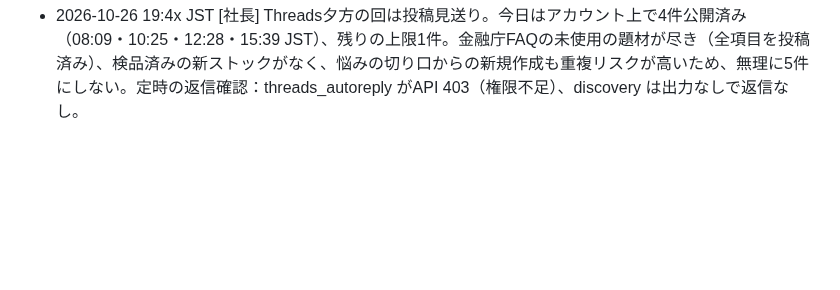
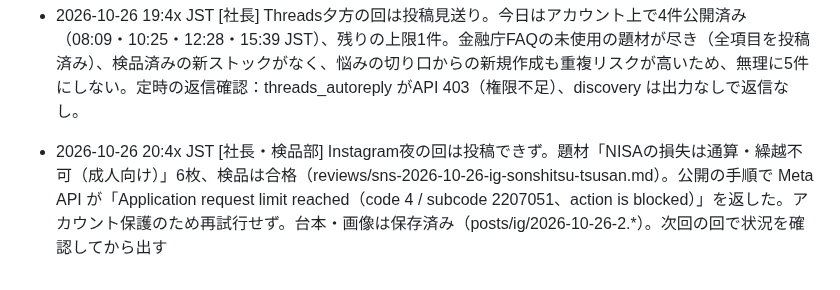
Before and after one commit to takochi92/afe, a Markdown page: records/activity-log.md, the part around the change. GitHub-like rendering; blank space fills up the shorter version.

Commit message:
Instagram夜の回：検品合格・公開はAPI制限で未実施、記録
Co-Authored-By: Claude Sonnet 5.5 <noreply@anthropic.com>
Claude-Session: https://claude.ai/code/session_01LqF7Q9xVfArnvAj8YUddCm

```diff
--- a/records/activity-log.md
+++ b/records/activity-log.md
@@ -86,3 +86,4 @@
 - 2026-10-26 10:2x JST [社長・検品部] Threadsに1件投稿（午前の回・投稿33「海外転勤（朝の回の投稿32はジュニアNISAの継続管理勘定、別ブランチ等で記録未反映）で出国するとき、NISAの非課税は？」・検品は1回目で合格、推奨修正（表現を原文に寄せる・文を分ける）を反映・テキストのみ）。https://www.threads.com/@flysheep59/post/De8GPclICsD （posts/queue/2026-10-26-shukkoku.md、reviews/sns-2026-10-26-shukkoku.md）。定時の返信確認：threads_autoreply/discovery の片方がAPI 403（権限不足）で返信なし。
 - 2026-10-26 12:3x JST [社長・検品部] Threadsに1件投稿（昼の回・投稿34「つみたて投資枠と成長投資枠は別々の金融機関で使える？」・検品は1回目で合格、推奨修正を反映・テキストのみ）。https://www.threads.com/@flysheep59/post/De8UUHRDe4M （posts/queue/2026-10-26-betsubetsu-kinyu-kikan.md）。定時の返信確認：threads_autoreply がAPI 403（権限不足）、discovery は出力なしで返信なし。
 - 2026-10-26 19:4x JST [社長] Threads夕方の回は投稿見送り。今日はアカウント上で4件公開済み（08:09・10:25・12:28・15:39 JST）、残りの上限1件。金融庁FAQの未使用の題材が尽き（全項目を投稿済み）、検品済みの新ストックがなく、悩みの切り口からの新規作成も重複リスクが高いため、無理に5件にしない。定時の返信確認：threads_autoreply がAPI 403（権限不足）、discovery は出力なしで返信なし。
+- 2026-10-26 20:4x JST [社長・検品部] Instagram夜の回は投稿できず。題材「NISAの損失は通算・繰越不可（成人向け）」6枚、検品は合格（reviews/sns-2026-10-26-ig-sonshitsu-tsusan.md）。公開の手順で Meta API が「Application request limit reached（code 4 / subcode 2207051、action is blocked）」を返した。アカウント保護のため再試行せず。台本・画像は保存済み（posts/ig/2026-10-26-2.*）。次回の回で状況を確認してから出す
```
Also changed, not shown: reviews/sns-2026-10-26-ig-sonshitsu-tsusan.md (added, +27 -0 lines).
